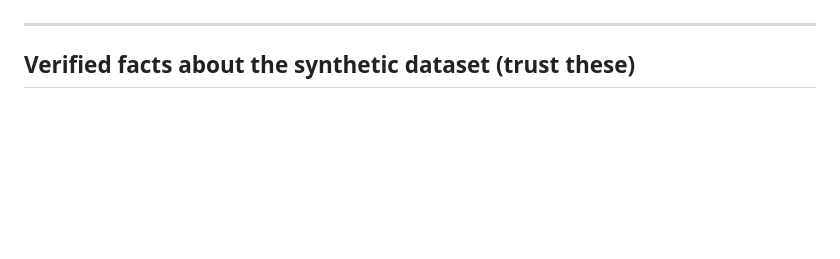
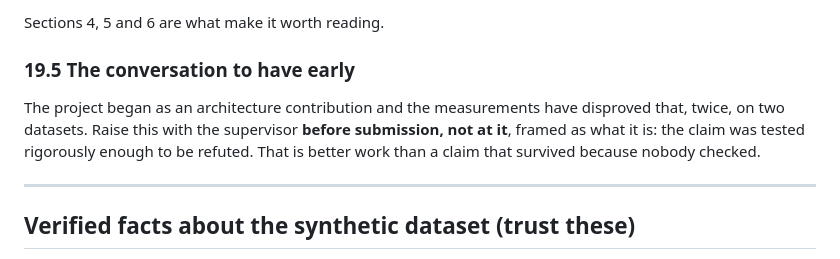
Before and after one commit to RonakSinghRaina/MP, a Markdown page: RFI-project-context.md, the part around one of its changes. Drawn GitHub-style; blank space fills up the shorter version.

```diff
--- a/RFI-project-context.md
+++ b/RFI-project-context.md
@@ -2733,3 +2811,12 @@ three independent negative results, each with the diagnostic that explains it.
+Sections 4, 5 and 6 are what make it worth reading.
+
+### 19.5 The conversation to have early
+
+The project began as an architecture contribution and the measurements have
+disproved that, twice, on two datasets. Raise this with the supervisor **before
+submission, not at it**, framed as what it is: the claim was tested rigorously
+enough to be refuted. That is better work than a claim that survived because
+nobody checked.
 
 ---
 
```
Also changed, not shown: other parts of RFI-project-context.md (+78 -0 lines).
